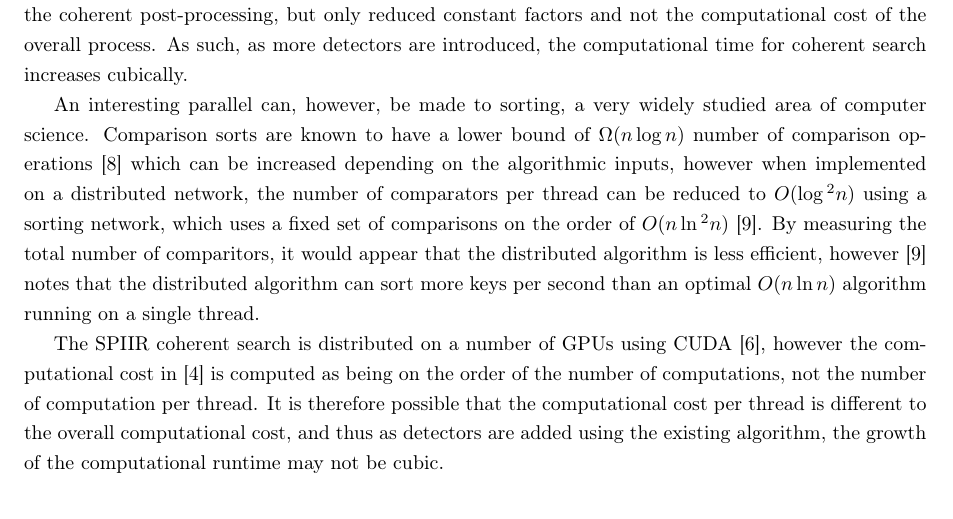
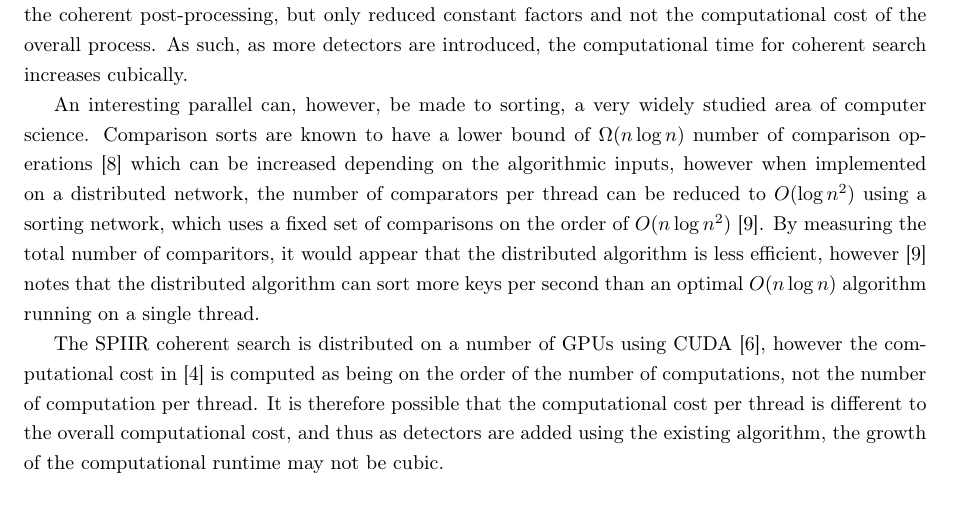
Before and after one commit to Tommoa/ozgrav-research, a LaTeX document (proposal/proposal.tex): part of page 5 of 6, cut so that both start at the same text. Compiled offline with pdfLaTeX.

Commit message:
Change some stray `\ln{}` to `\log{}`

```diff
--- a/proposal/proposal.tex
+++ b/proposal/proposal.tex
@@ -245,11 +245,11 @@ An interesting parallel can, however, be made to sorting, a very widely studied
 science. Comparison sorts are known to have a lower bound of \(\Omega{}(n\log{n})\) number of
 comparison operations \cite{CLRS} which can be increased depending on the algorithmic inputs,
 however when implemented on a distributed network, the number of comparators per thread can be
-reduced to \(O(\log{}^2n)\) using a sorting network, which uses a fixed set of comparisons on the
-order of \(O(n\ln{}^2n)\) \cite{nvidia}. By measuring the total number of comparitors, it would
+reduced to \(O(\log{n}^2)\) using a sorting network, which uses a fixed set of comparisons on the
+order of \(O(n\log{n}^2)\) \cite{nvidia}. By measuring the total number of comparitors, it would
 appear that the distributed algorithm is less efficient, however \cite{nvidia} notes that the
-distributed algorithm can sort more keys per second than an optimal \(O(n\ln{n})\) algorithm running
-on a single thread.
+distributed algorithm can sort more keys per second than an optimal \(O(n\log{n})\) algorithm
+running on a single thread.
 
 The SPIIR coherent search is distributed on a number of GPUs using CUDA \cite{SPIIRGPU2018}, however
 the computational cost in \cite{ChuThesis} is computed as being on the order of the number of
```
